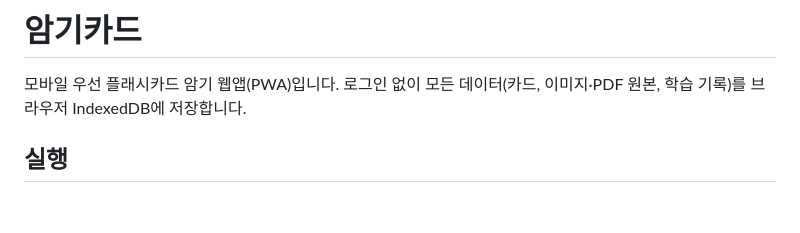
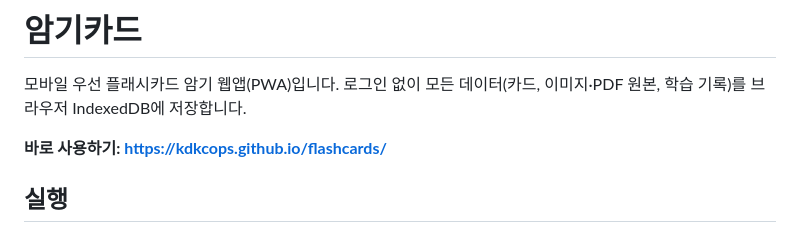
Before and after one commit to kdkcops/flashcards, a Markdown page: README.md, the part around the change. GitHub-like rendering; blank space fills up the shorter version.

Commit message:
README에 배포 주소 추가

```diff
--- a/README.md
+++ b/README.md
@@ -1,6 +1,8 @@
 # 암기카드
 
 모바일 우선 플래시카드 암기 웹앱(PWA)입니다. 로그인 없이 모든 데이터(카드, 이미지·PDF 원본, 학습 기록)를 브라우저 IndexedDB에 저장합니다.
+
+**바로 사용하기: https://kdkcops.github.io/flashcards/**
 
 ## 실행
 
```
